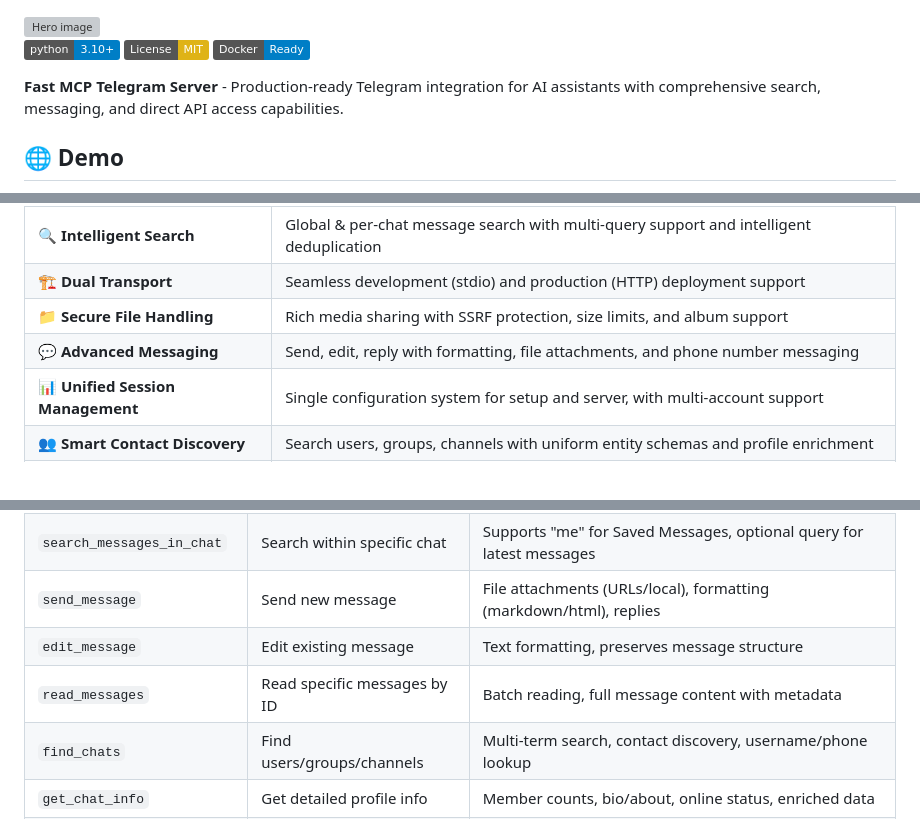
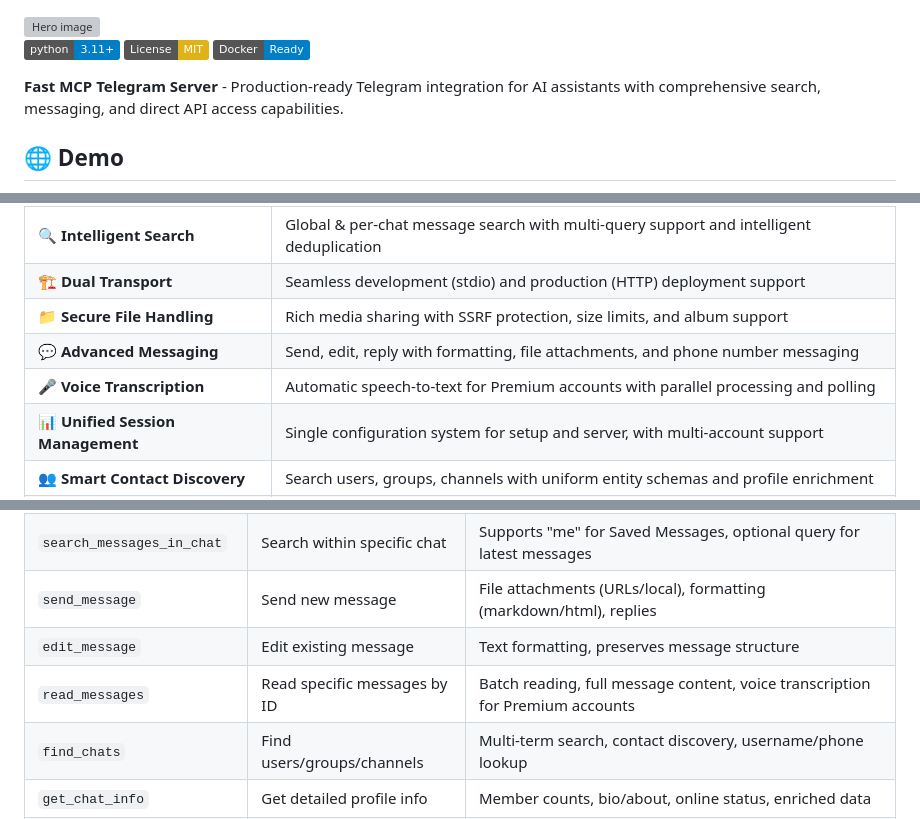
Before and after one commit to leshchenko1979/fast-mcp-telegram, a Markdown page: README.md, 3 parts joined by grey strips. GitHub-like rendering; badges without logos; grey boxes are pictures that could not be loaded.

```diff
--- a/README.md
+++ b/README.md
@@ -1,6 +1,6 @@
 <img alt="Hero image" src="https://github.com/user-attachments/assets/635236f6-b776-41c7-b6e5-0dd14638ecc1" />
 
-[![Python Version](https://img.shields.io/badge/python-3.10+-blue.svg)](https://python.org)
+[![Python Version](https://img.shields.io/badge/python-3.11+-blue.svg)](https://python.org)
 [![License: MIT](https://img.shields.io/badge/License-MIT-yellow.svg)](https://opensource.org/licenses/MIT)
 [![Docker Ready](https://img.shields.io/badge/Docker-Ready-blue?logo=docker)](https://github.com/leshchenko1979/fast-mcp-telegram)
 
@@ -40,6 +40,7 @@ curl -X POST "https://tg-mcp.redevest.ru/mtproto-api/messages.SendMessage" \
 | 🏗️ **Dual Transport** | Seamless development (stdio) and production (HTTP) deployment support |
 | 📁 **Secure File Handling** | Rich media sharing with SSRF protection, size limits, and album support |
 | 💬 **Advanced Messaging** | Send, edit, reply with formatting, file attachments, and phone number messaging |
+| 🎤 **Voice Transcription** | Automatic speech-to-text for Premium accounts with parallel processing and polling |
 | 📊 **Unified Session Management** | Single configuration system for setup and server, with multi-account support |
 | 👥 **Smart Contact Discovery** | Search users, groups, channels with uniform entity schemas and profile enrichment |
 | ⚡ **High Performance** | Async operations, parallel queries, connection pooling, and memory optimization |
@@ -55,7 +56,7 @@ curl -X POST "https://tg-mcp.redevest.ru/mtproto-api/messages.SendMessage" \
 | `search_messages_in_chat` | Search within specific chat | Supports "me" for Saved Messages, optional query for latest messages |
 | `send_message` | Send new message | File attachments (URLs/local), formatting (markdown/html), replies |
 | `edit_message` | Edit existing message | Text formatting, preserves message structure |
-| `read_messages` | Read specific messages by ID | Batch reading, full message content with metadata |
+| `read_messages` | Read specific messages by ID | Batch reading, full message content, voice transcription for Premium accounts |
 | `find_chats` | Find users/groups/channels | Multi-term search, contact discovery, username/phone lookup |
 | `get_chat_info` | Get detailed profile info | Member counts, bio/about, online status, enriched data |
 | `send_message_to_phone` | Message phone numbers | Auto-contact management, optional cleanup, file support |
```
Also changed, not shown: docs/Project-Structure.md (+2 -2 lines), docs/Tools-Reference.md (+16 -4 lines).
